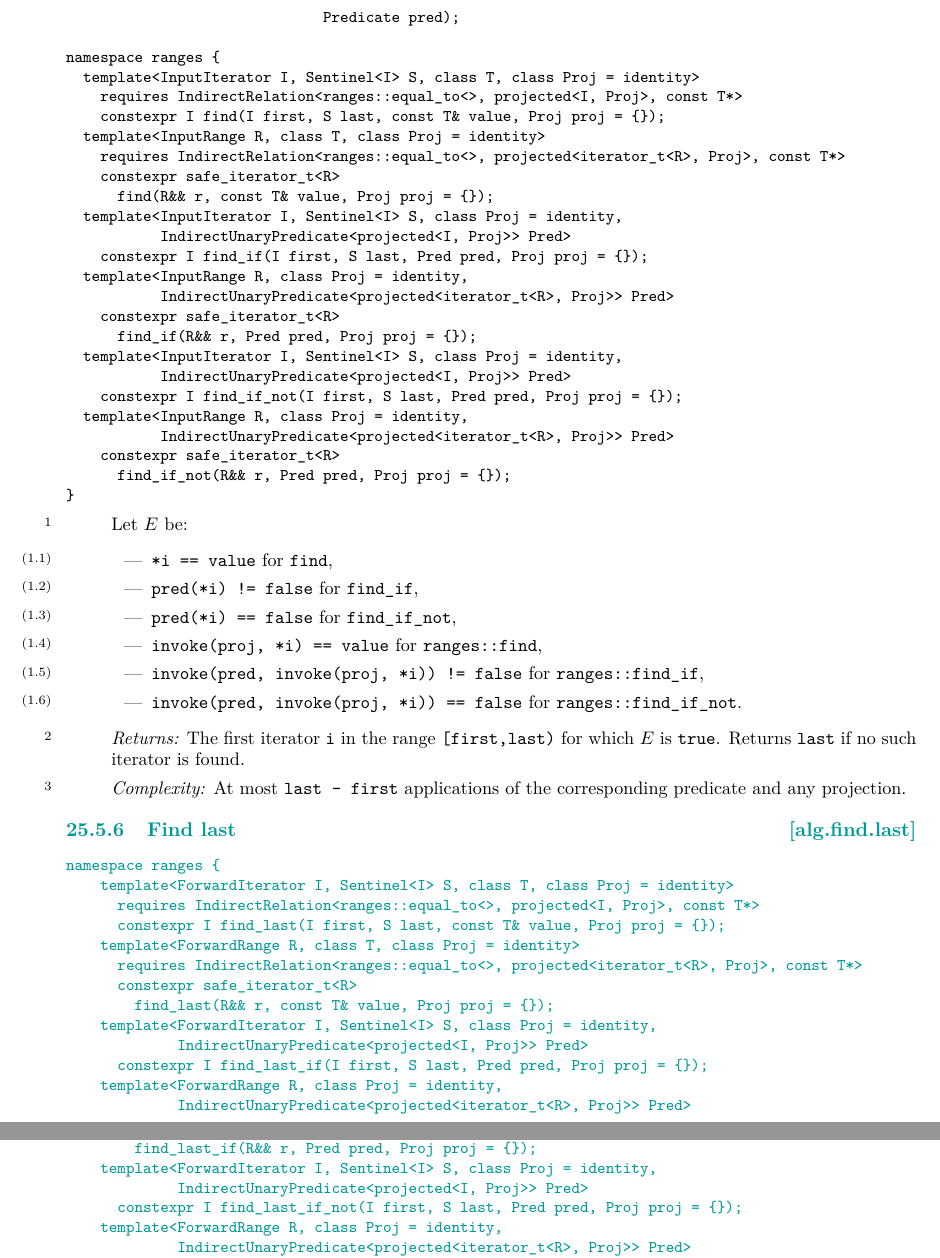
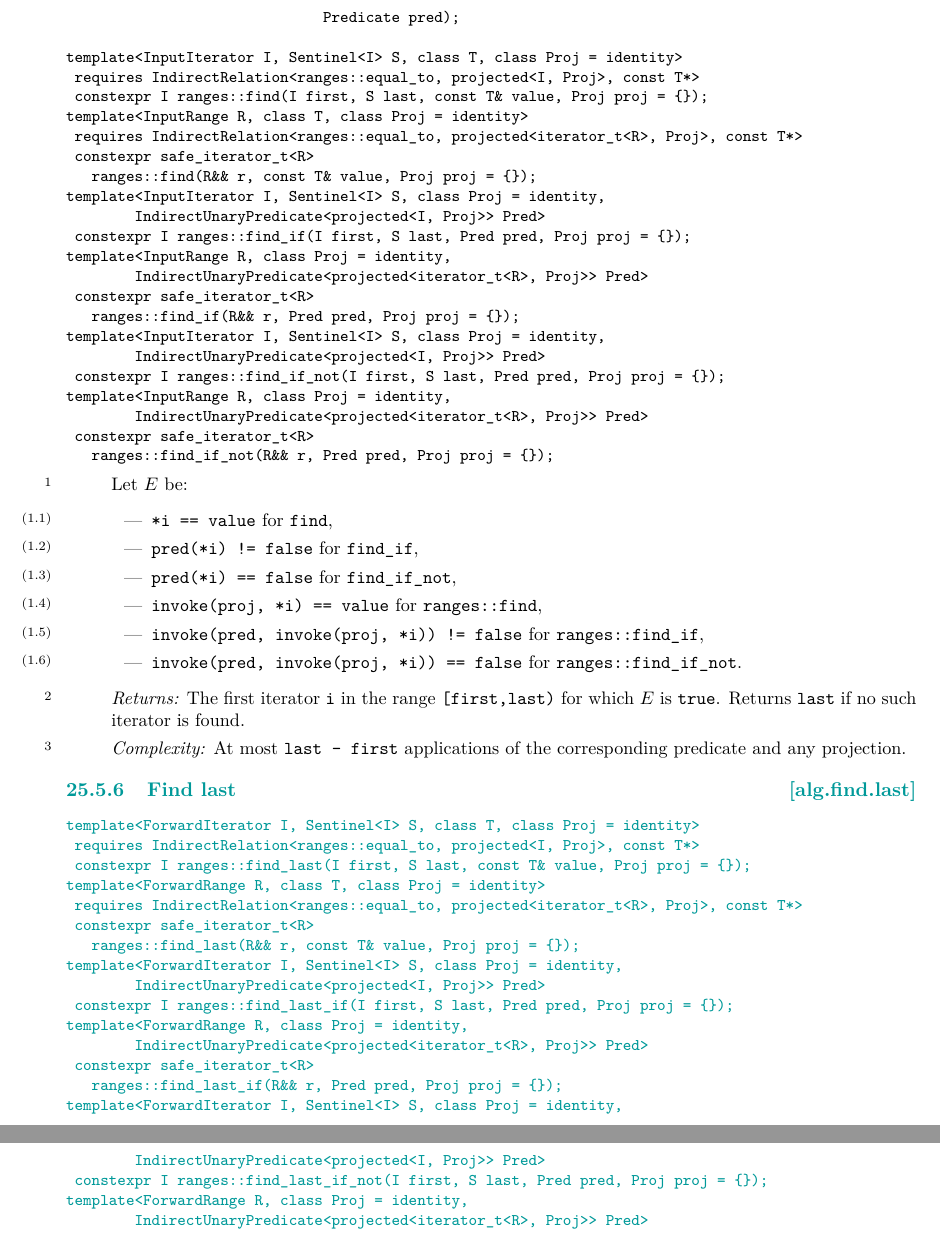
Before and after one commit to JeffGarland/find_backward, a LaTeX book (paper.tex, which reads algorithms.tex): two parts of pages 5 and 6 of 7, joined at a grey line, cut so that both start at the same text. Compiled offline with pdfLaTeX.

Commit message:
Update with LWG Cologne changes; P1223R2 -> D1223R3.

```diff
--- a/algorithms.tex
+++ b/algorithms.tex
@@ -128,29 +128,27 @@ template<class ExecutionPolicy, class ForwardIterator, class Predicate>
                               ForwardIterator first, ForwardIterator last,
                               Predicate pred);
 
-namespace ranges {
 template<InputIterator I, Sentinel<I> S, class T, class Proj = identity>
-    requires IndirectRelation<ranges::equal_to<>, projected<I, Proj>, const T*>
-    constexpr I find(I first, S last, const T& value, Proj proj = {});
+ requires IndirectRelation<ranges::equal_to, projected<I, Proj>, const T*>
+ constexpr I ranges::find(I first, S last, const T& value, Proj proj = {});
 template<InputRange R, class T, class Proj = identity>
-    requires IndirectRelation<ranges::equal_to<>, projected<iterator_t<R>, Proj>, const T*>
+ requires IndirectRelation<ranges::equal_to, projected<iterator_t<R>, Proj>, const T*>
  constexpr safe_iterator_t<R>
-      find(R&& r, const T& value, Proj proj = {});
+   ranges::find(R&& r, const T& value, Proj proj = {});
 template<InputIterator I, Sentinel<I> S, class Proj = identity,
         IndirectUnaryPredicate<projected<I, Proj>> Pred>
-    constexpr I find_if(I first, S last, Pred pred, Proj proj = {});
+ constexpr I ranges::find_if(I first, S last, Pred pred, Proj proj = {});
 template<InputRange R, class Proj = identity,
         IndirectUnaryPredicate<projected<iterator_t<R>, Proj>> Pred>
  constexpr safe_iterator_t<R>
-      find_if(R&& r, Pred pred, Proj proj = {});
+   ranges::find_if(R&& r, Pred pred, Proj proj = {});
 template<InputIterator I, Sentinel<I> S, class Proj = identity,
         IndirectUnaryPredicate<projected<I, Proj>> Pred>
-    constexpr I find_if_not(I first, S last, Pred pred, Proj proj = {});
+ constexpr I ranges::find_if_not(I first, S last, Pred pred, Proj proj = {});
 template<InputRange R, class Proj = identity,
         IndirectUnaryPredicate<projected<iterator_t<R>, Proj>> Pred>
  constexpr safe_iterator_t<R>
-      find_if_not(R&& r, Pred pred, Proj proj = {});
-}
+   ranges::find_if_not(R&& r, Pred pred, Proj proj = {});
 \end{itemdecl}
 
 \begin{itemdescr}
@@ -184,24 +182,23 @@ of the corresponding predicate and any projection.
 \indexlibrary{\idxcode{find_last_if}}%
 \indexlibrary{\idxcode{find_last_if_not}}%
 \begin{itemdecl}
-namespace ranges {
 template<ForwardIterator I, Sentinel<I> S, class T, class Proj = identity>
-      requires IndirectRelation<ranges::equal_to<>, projected<I, Proj>, const T*>
-      constexpr I find_last(I first, S last, const T& value, Proj proj = {});
+ requires IndirectRelation<ranges::equal_to, projected<I, Proj>, const T*>
+ constexpr I ranges::find_last(I first, S last, const T& value, Proj proj = {});
 template<ForwardRange R, class T, class Proj = identity>
-      requires IndirectRelation<ranges::equal_to<>, projected<iterator_t<R>, Proj>, const T*>
+ requires IndirectRelation<ranges::equal_to, projected<iterator_t<R>, Proj>, const T*>
  constexpr safe_iterator_t<R>
-        find_last(R&& r, const T& value, Proj proj = {});
+   ranges::find_last(R&& r, const T& value, Proj proj = {});
 template<ForwardIterator I, Sentinel<I> S, class Proj = identity,
         IndirectUnaryPredicate<projected<I, Proj>> Pred>
-      constexpr I find_last_if(I first, S last, Pred pred, Proj proj = {});
+ constexpr I ranges::find_last_if(I first, S last, Pred pred, Proj proj = {});
 template<ForwardRange R, class Proj = identity,
         IndirectUnaryPredicate<projected<iterator_t<R>, Proj>> Pred>
  constexpr safe_iterator_t<R>
-        find_last_if(R&& r, Pred pred, Proj proj = {});
+   ranges::find_last_if(R&& r, Pred pred, Proj proj = {});
 template<ForwardIterator I, Sentinel<I> S, class Proj = identity,
         IndirectUnaryPredicate<projected<I, Proj>> Pred>
-      constexpr I find_last_if_not(I first, S last, Pred pred, Proj proj = {});
+ constexpr I ranges::find_last_if_not(I first, S last, Pred pred, Proj proj = {});
 template<ForwardRange R, class Proj = identity,
         IndirectUnaryPredicate<projected<iterator_t<R>, Proj>> Pred>
  constexpr safe_iterator_t<R>
```
Also changed, not shown: config.tex (+1 -1 lines), algorithms.tex (11 more changed lines). Lines whose indentation alone changed are shown as unchanged.
